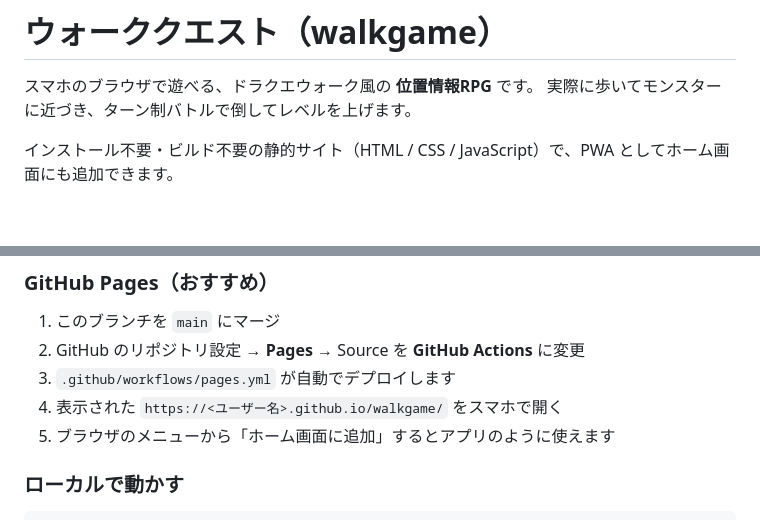
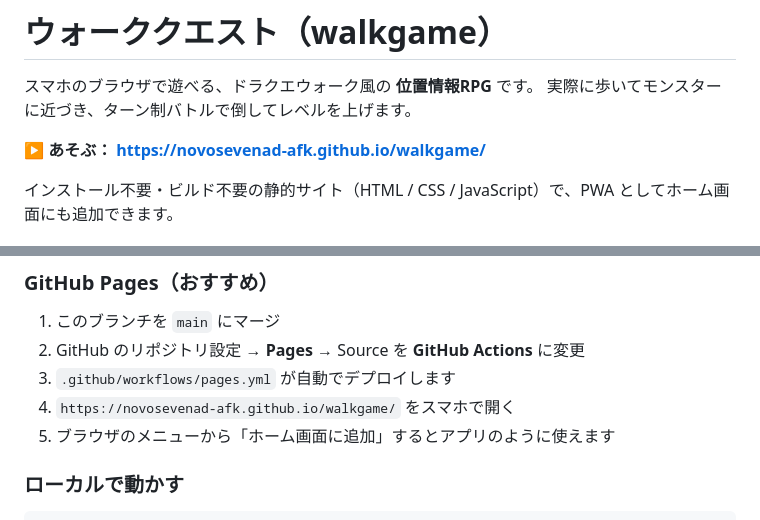
Before and after one commit to novosevenad-afk/walkgame, a Markdown page: README.md, 2 parts joined by grey strips. Drawn GitHub-style; blank space fills up the shorter version.

Commit message:
READMEに公開URLを追記
Co-Authored-By: Claude Opus 5.5 <noreply@anthropic.com>
Claude-Session: https://claude.ai/code/session_01WttoxLemK5Gn4c76stafk3

```diff
--- a/README.md
+++ b/README.md
@@ -2,6 +2,8 @@
 
 スマホのブラウザで遊べる、ドラクエウォーク風の **位置情報RPG** です。
 実際に歩いてモンスターに近づき、ターン制バトルで倒してレベルを上げます。
+
+**▶ あそぶ： https://novosevenad-afk.github.io/walkgame/**
 
 インストール不要・ビルド不要の静的サイト（HTML / CSS / JavaScript）で、PWA としてホーム画面にも追加できます。
 
@@ -45,7 +47,7 @@ GPS が使えない場所や PC では **デモモード**（地図タップ・
 1. このブランチを `main` にマージ
 2. GitHub のリポジトリ設定 → **Pages** → Source を **GitHub Actions** に変更
 3. `.github/workflows/pages.yml` が自動でデプロイします
-4. 表示された `https://<ユーザー名>.github.io/walkgame/` をスマホで開く
+4. `https://novosevenad-afk.github.io/walkgame/` をスマホで開く
 5. ブラウザのメニューから「ホーム画面に追加」するとアプリのように使えます
 
 ### ローカルで動かす
```
